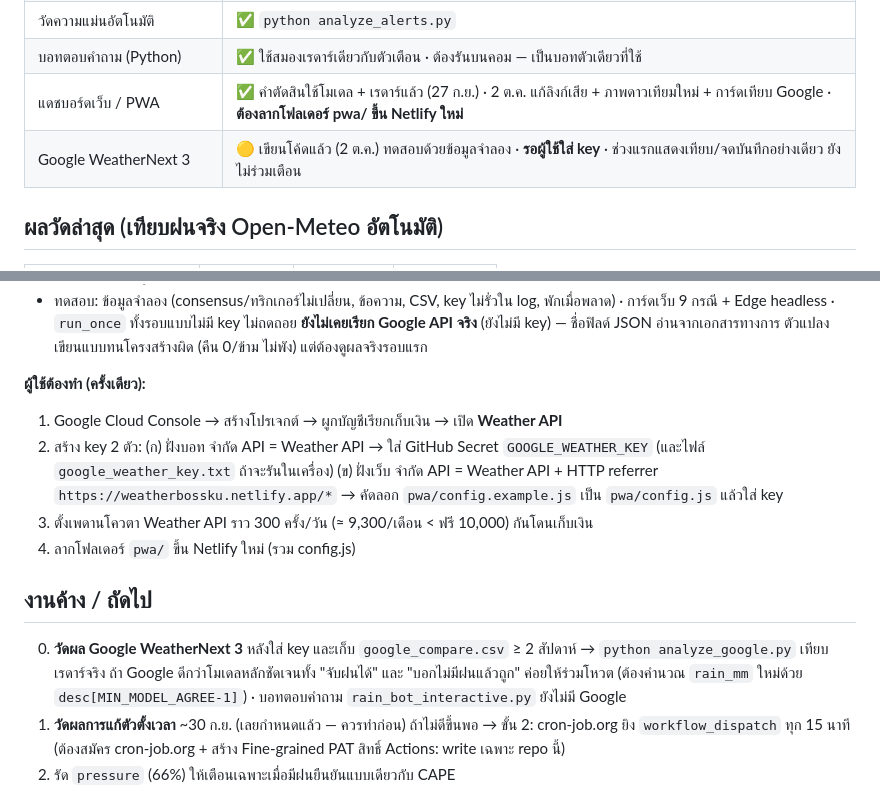
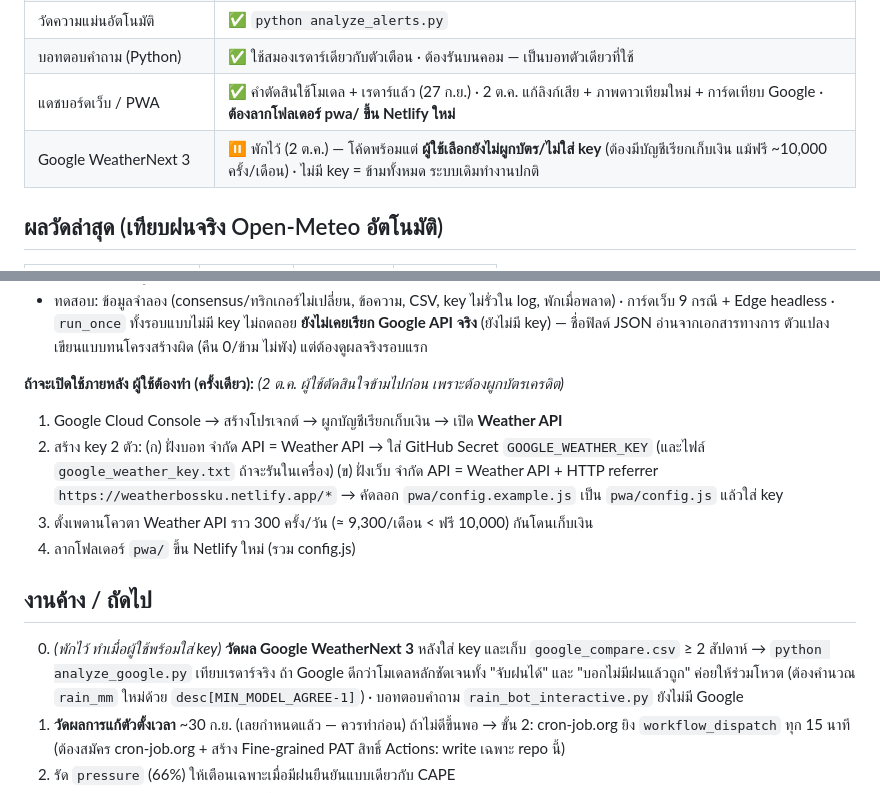
Before and after one commit to supramitj-sys/rain-alert, a Markdown page: Progress.md, 2 parts joined by grey strips. GitHub-like rendering.

Commit message:
docs: Progress.md — พัก Google WeatherNext 3 (ผู้ใช้เลือกยังไม่ผูกบัตร)
Co-Authored-By: Claude Sonnet 5.5 <noreply@anthropic.com>

```diff
--- a/Progress.md
+++ b/Progress.md
@@ -10,7 +10,7 @@
 | วัดความแม่นอัตโนมัติ | ✅ `python analyze_alerts.py` |
 | บอทตอบคำถาม (Python) | ✅ ใช้สมองเรดาร์เดียวกับตัวเตือน · ต้องรันบนคอม — เป็นบอทตัวเดียวที่ใช้ |
 | แดชบอร์ดเว็บ / PWA | ✅ คำตัดสินใช้โมเดล + เรดาร์แล้ว (27 ก.ย.) · 2 ต.ค. แก้ลิงก์เสีย + ภาพดาวเทียมใหม่ + การ์ดเทียบ Google · **ต้องลากโฟลเดอร์ pwa/ ขึ้น Netlify ใหม่** |
-| Google WeatherNext 3 | 🟡 เขียนโค้ดแล้ว (2 ต.ค.) ทดสอบด้วยข้อมูลจำลอง · **รอผู้ใช้ใส่ key** · ช่วงแรกแสดงเทียบ/จดบันทึกอย่างเดียว ยังไม่ร่วมเตือน |
+| Google WeatherNext 3 | ⏸️ พักไว้ (2 ต.ค.) — โค้ดพร้อมแต่ **ผู้ใช้เลือกยังไม่ผูกบัตร/ไม่ใส่ key** (ต้องมีบัญชีเรียกเก็บเงิน แม้ฟรี ~10,000 ครั้ง/เดือน) · ไม่มี key = ข้ามทั้งหมด ระบบเดิมทำงานปกติ |
 
 ## ผลวัดล่าสุด (เทียบฝนจริง Open-Meteo อัตโนมัติ)
 | ช่วง | ข้อความ/วัน | ส่งแล้วตกจริง | ฝนจริงที่จับได้ |
@@ -85,7 +85,7 @@
 - ทดสอบ: ข้อมูลจำลอง (consensus/ทริกเกอร์ไม่เปลี่ยน, ข้อความ, CSV, key ไม่รั่วใน log, พักเมื่อพลาด) · การ์ดเว็บ 9 กรณี + Edge headless · `run_once` ทั้งรอบแบบไม่มี key ไม่ถดถอย
   **ยังไม่เคยเรียก Google API จริง** (ยังไม่มี key) — ชื่อฟิลด์ JSON อ่านจากเอกสารทางการ ตัวแปลงเขียนแบบทนโครงสร้างผิด (คืน 0/ข้าม ไม่พัง) แต่ต้องดูผลจริงรอบแรก
 
-**ผู้ใช้ต้องทำ (ครั้งเดียว):**
+**ถ้าจะเปิดใช้ภายหลัง ผู้ใช้ต้องทำ (ครั้งเดียว):** _(2 ต.ค. ผู้ใช้ตัดสินใจข้ามไปก่อน เพราะต้องผูกบัตรเครดิต)_
 1. Google Cloud Console → สร้างโปรเจกต์ → ผูกบัญชีเรียกเก็บเงิน → เปิด **Weather API**
 2. สร้าง key 2 ตัว: (ก) ฝั่งบอท จำกัด API = Weather API → ใส่ GitHub Secret `GOOGLE_WEATHER_KEY` (และไฟล์ `google_weather_key.txt` ถ้าจะรันในเครื่อง)
    (ข) ฝั่งเว็บ จำกัด API = Weather API + HTTP referrer `https://weatherbossku.netlify.app/*` → คัดลอก `pwa/config.example.js` เป็น `pwa/config.js` แล้วใส่ key
@@ -93,7 +93,7 @@
 4. ลากโฟลเดอร์ `pwa/` ขึ้น Netlify ใหม่ (รวม config.js)
 
 ## งานค้าง / ถัดไป
-0. **วัดผล Google WeatherNext 3** หลังใส่ key และเก็บ `google_compare.csv` ≥ 2 สัปดาห์ → `python analyze_google.py` เทียบเรดาร์จริง
+0. _(พักไว้ ทำเมื่อผู้ใช้พร้อมใส่ key)_ **วัดผล Google WeatherNext 3** หลังใส่ key และเก็บ `google_compare.csv` ≥ 2 สัปดาห์ → `python analyze_google.py` เทียบเรดาร์จริง
    ถ้า Google ดีกว่าโมเดลหลักชัดเจนทั้ง "จับฝนได้" และ "บอกไม่มีฝนแล้วถูก" ค่อยให้ร่วมโหวต (ต้องคำนวณ `rain_mm` ใหม่ด้วย `desc[MIN_MODEL_AGREE-1]`)
    · บอทตอบคำถาม `rain_bot_interactive.py` ยังไม่มี Google
 1. **วัดผลการแก้ตัวตั้งเวลา** ~30 ก.ย. (เลยกำหนดแล้ว — ควรทำก่อน) ถ้าไม่ดีขึ้นพอ → ขั้น 2: cron-job.org ยิง `workflow_dispatch`
```
